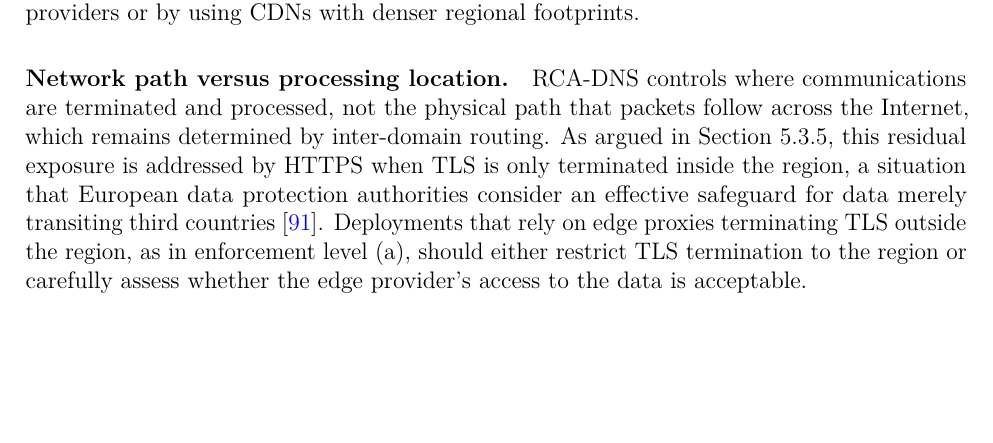
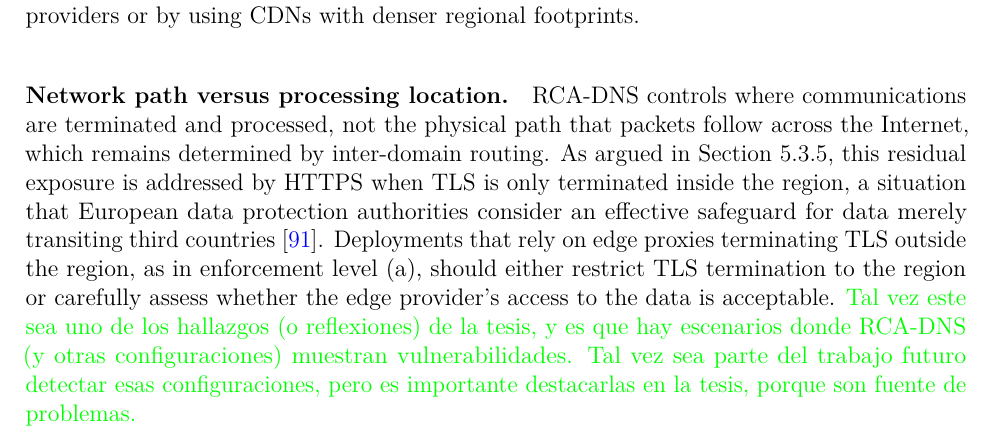
Before and after one commit to hugopascual/anycast_privacy_thesis, a LaTeX thesis (main.tex, which reads mainmatter/5_RCA_DNS.tex): part of page 123 of 149, cut so that both start at the same text, the shorter picture padded with empty space. Compiled offline with pdfLaTeX.

Commit message:
Updates from Overleaf

```diff
--- a/mainmatter/5_RCA_DNS.tex
+++ b/mainmatter/5_RCA_DNS.tex
@@ -565,7 +565,7 @@ Once a region is selected, the location-independent mapping of names to addresse
 
 \paragraph{Dependence on regional infrastructure.} The protection and performance offered by RCA-DNS in a region are bounded by the number and distribution of locations available there. As discussed in Section~\ref{sc:rcadns_feasibility_footprint}, this is a real constraint for regions such as Africa or South America on Google Cloud, but not for the EEA-Extended region, the United States, or Asia, where providers already offer many locations. It can be mitigated by combining providers or by using CDNs with denser regional footprints.
 
-\paragraph{Network path versus processing location.} RCA-DNS controls where communications are terminated and processed, not the physical path that packets follow across the Internet, which remains determined by inter-domain routing. As argued in Section~\ref{sc:rcadns_enforcement}, this residual exposure is addressed by HTTPS when TLS is only terminated inside the region, a situation that European data protection authorities consider an effective safeguard for data merely transiting third countries \cite{RecommendationsBoard}. Deployments that rely on edge proxies terminating TLS outside the region, as in enforcement level (a), should either restrict TLS termination to the region or carefully assess whether the edge provider's access to the data is acceptable.
+\paragraph{Network path versus processing location.} RCA-DNS controls where communications are terminated and processed, not the physical path that packets follow across the Internet, which remains determined by inter-domain routing. As argued in Section~\ref{sc:rcadns_enforcement}, this residual exposure is addressed by HTTPS when TLS is only terminated inside the region, a situation that European data protection authorities consider an effective safeguard for data merely transiting third countries \cite{RecommendationsBoard}. Deployments that rely on edge proxies terminating TLS outside the region, as in enforcement level (a), should either restrict TLS termination to the region or carefully assess whether the edge provider's access to the data is acceptable. \chema{Tal vez este sea uno de los hallazgos (o reflexiones) de la tesis, y es que hay escenarios donde RCA-DNS (y otras configuraciones) muestran vulnerabilidades. Tal vez sea parte del trabajo futuro detectar esas configuraciones, pero es importante destacarlas en la tesis, porque son fuente de problemas.}
 
 \paragraph{Correctness of region determination.} RCA-DNS guarantees that the selected region is respected, but not that the right region is selected. However, RCA-DNS is not immune (as anyway expected) to providers' errors or misconfigurations e.g. if selecting an incorrect policy or relying on inaccurate users' geolocation. Such cases would result in a communication being confined to the wrong region. Since region determination is the responsibility of the service, it remains part of the compliance assessment that each service must carry out, and its study is left outside the scope of this thesis.
 
```
